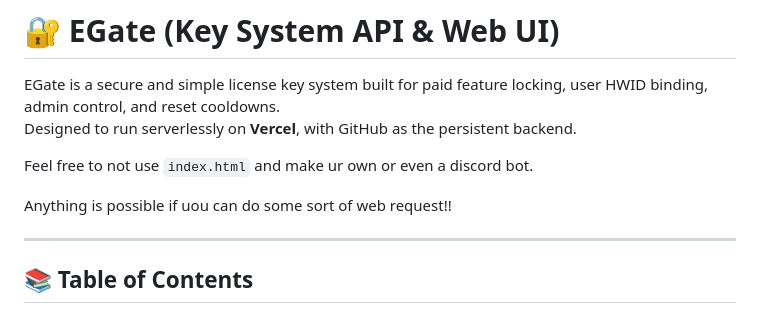
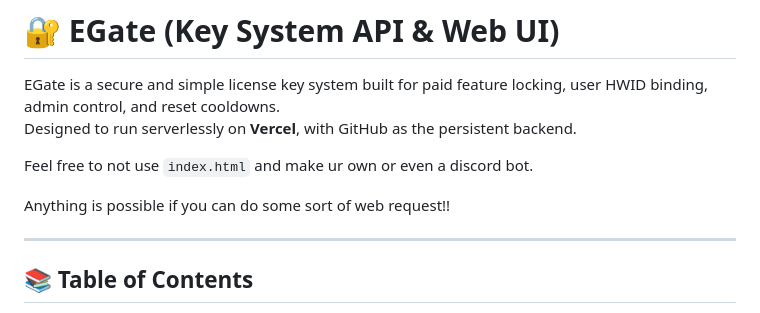
Before and after one commit to Foundpe/EGate, a Markdown page: README.md, the part around the change. Drawn GitHub-style.

```diff
--- a/README.md
+++ b/README.md
@@ -6,7 +6,7 @@ Designed to run serverlessly on **Vercel**, with GitHub as the persistent backen
 
 Feel free to not use `index.html` and make ur own or even a discord bot.
 
-Anything is possible if uou can do some sort of web request!!
+Anything is possible if you can do some sort of web request!!
 
 ---
 
```
